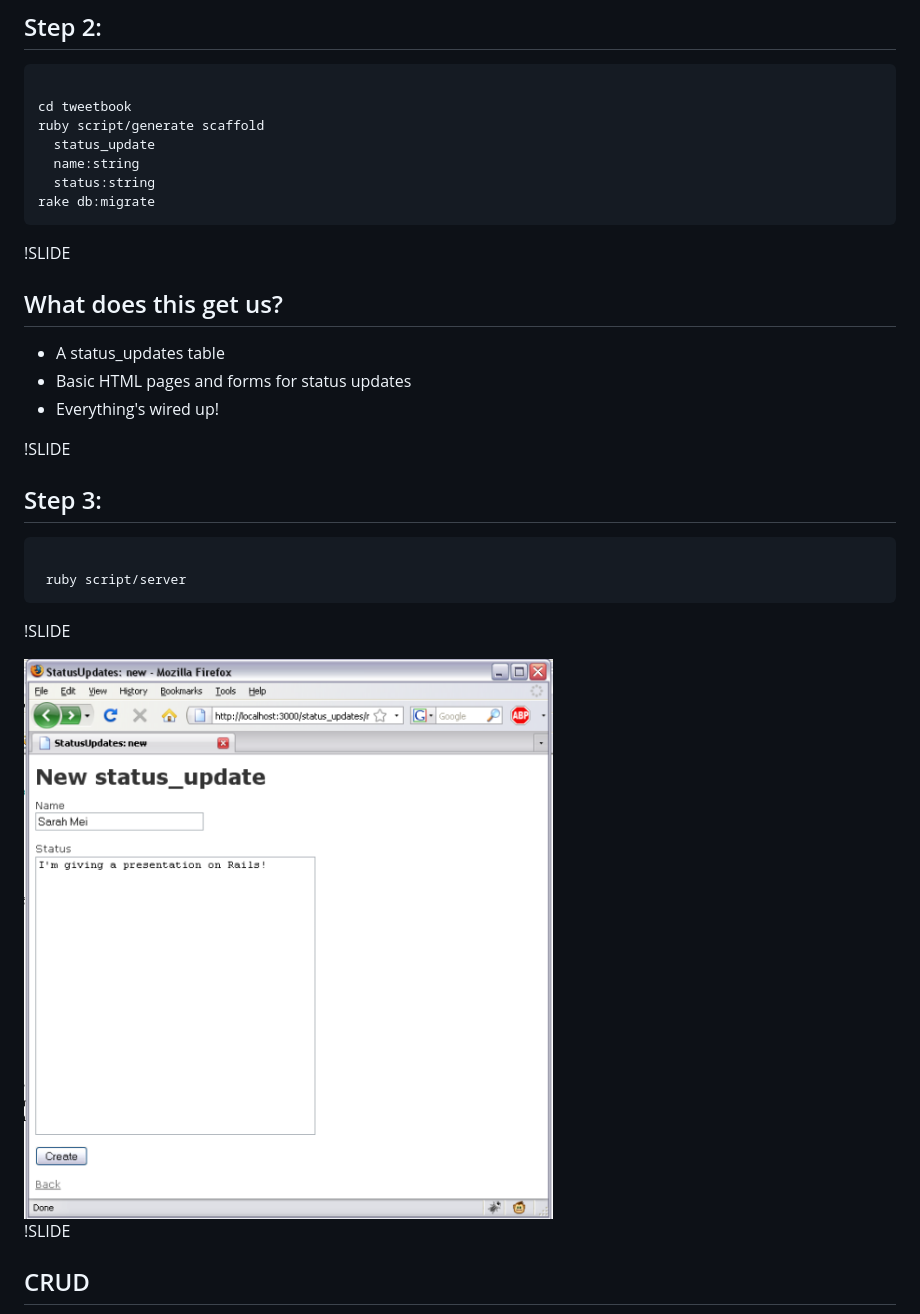
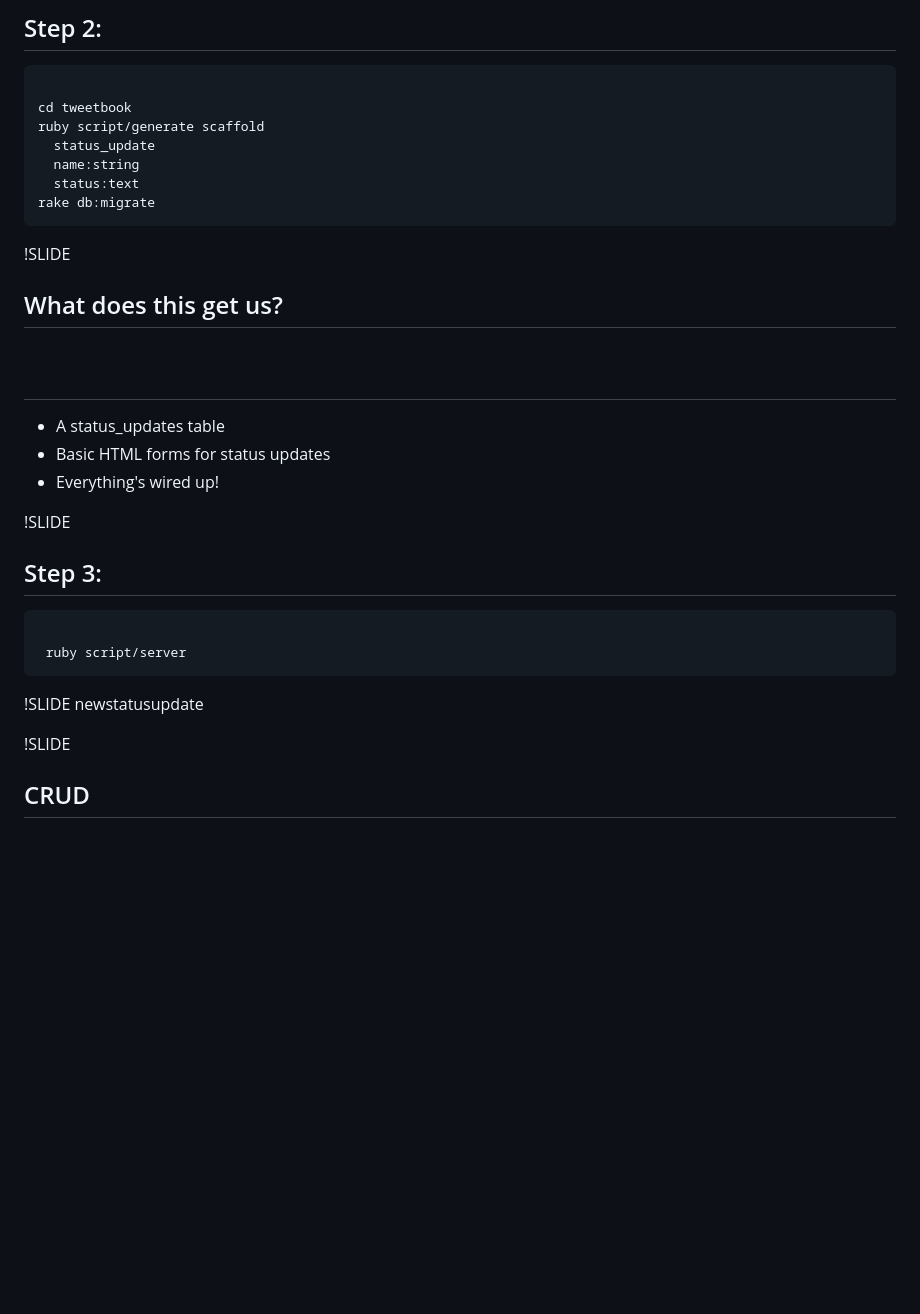
Before and after one commit to sarahmei/girl-geek-dinner, a Markdown page: ruby_and_rails.md, the part around one of its changes. GitHub-like rendering; blank space fills up the shorter version.

```diff
--- a/ruby_and_rails.md
+++ b/ruby_and_rails.md
@@ -172,15 +158,16 @@ cd tweetbook
 ruby script/generate scaffold
   status_update
   name:string
-  status:string
+  status:text
 rake db:migrate
 </code></pre>
 
 !SLIDE
 
 ## What does this get us?
+# &nbsp;
 * A status_updates table
-* Basic HTML pages and forms for status updates
+* Basic HTML forms for status updates
 * Everything's wired up!
 
 !SLIDE
@@ -191,9 +178,7 @@ rake db:migrate
  ruby script/server
 </code></pre>
 
-!SLIDE
-
-<img src="img/new_status_update.png">
+!SLIDE newstatusupdate
 
 !SLIDE
 
```
Also changed, not shown: other parts of ruby_and_rails.md (+14 -26 lines), img/calspace-slide.jpg, 3 other files.
